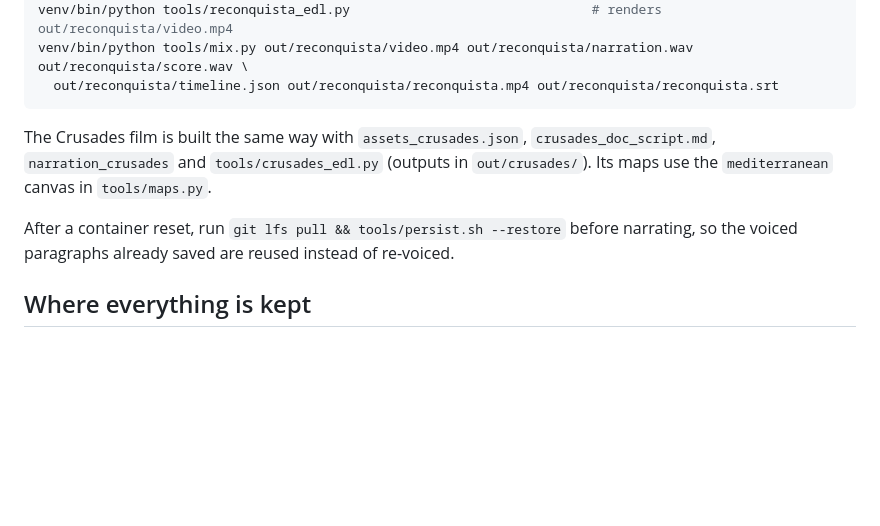
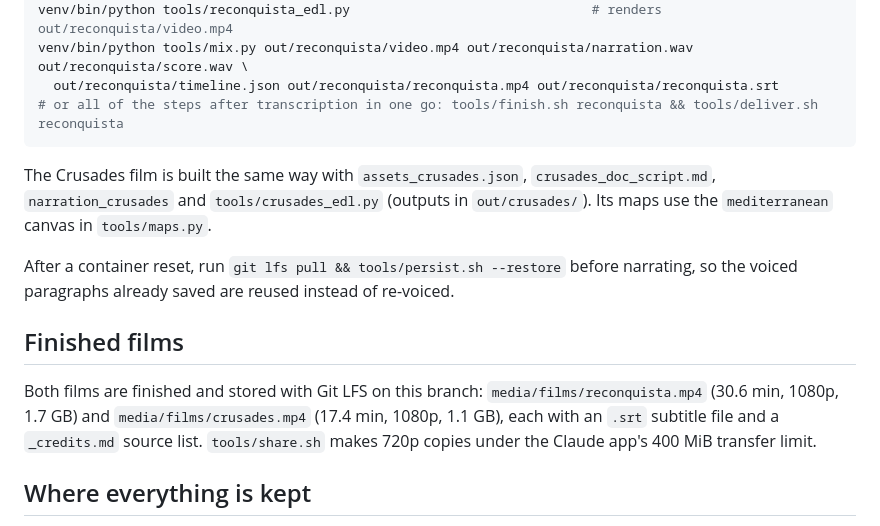
Before and after one commit to d2wpr45qy7-dev/morning-briefing, a Markdown page: documentary/README.md, the part around the change. Rendered like a GitHub page; blank space fills up the shorter version.

Commit message:
README: record the finished films and the one-step finish and deliver scripts
Co-Authored-By: Claude Opus 5.5 <noreply@anthropic.com>
Claude-Session: https://claude.ai/code/session_018fci5MVXnMyjdEescoPnnH

````diff
--- a/documentary/README.md
+++ b/documentary/README.md
@@ -37,6 +37,7 @@ venv/bin/python tools/music.py "$(jq .total out/reconquista/cues.json)" <(jq .cu
 venv/bin/python tools/reconquista_edl.py                               # renders out/reconquista/video.mp4
 venv/bin/python tools/mix.py out/reconquista/video.mp4 out/reconquista/narration.wav out/reconquista/score.wav \
   out/reconquista/timeline.json out/reconquista/reconquista.mp4 out/reconquista/reconquista.srt
+# or all of the steps after transcription in one go: tools/finish.sh reconquista && tools/deliver.sh reconquista
 ```
 
 The Crusades film is built the same way with `assets_crusades.json`, `crusades_doc_script.md`, `narration_crusades`
@@ -44,6 +45,12 @@ and `tools/crusades_edl.py` (outputs in `out/crusades/`). Its maps use the `medi
 
 After a container reset, run `git lfs pull && tools/persist.sh --restore` before narrating, so the voiced paragraphs
 already saved are reused instead of re-voiced.
+
+## Finished films
+
+Both films are finished and stored with Git LFS on this branch: `media/films/reconquista.mp4` (30.6 min, 1080p,
+1.7 GB) and `media/films/crusades.mp4` (17.4 min, 1080p, 1.1 GB), each with an `.srt` subtitle file and a
+`_credits.md` source list. `tools/share.sh` makes 720p copies under the Claude app's 400 MiB transfer limit.
 
 ## Where everything is kept
 
````
